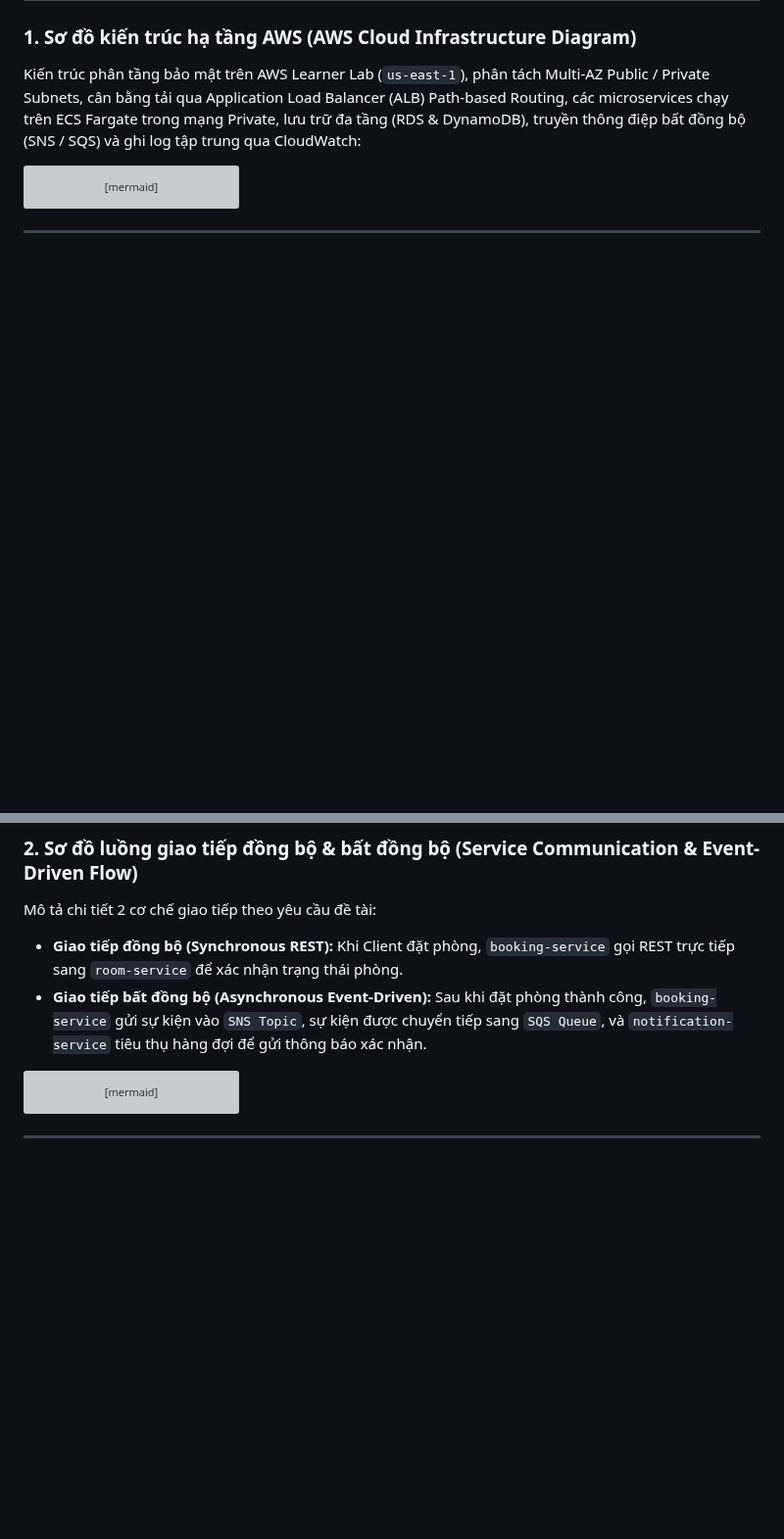
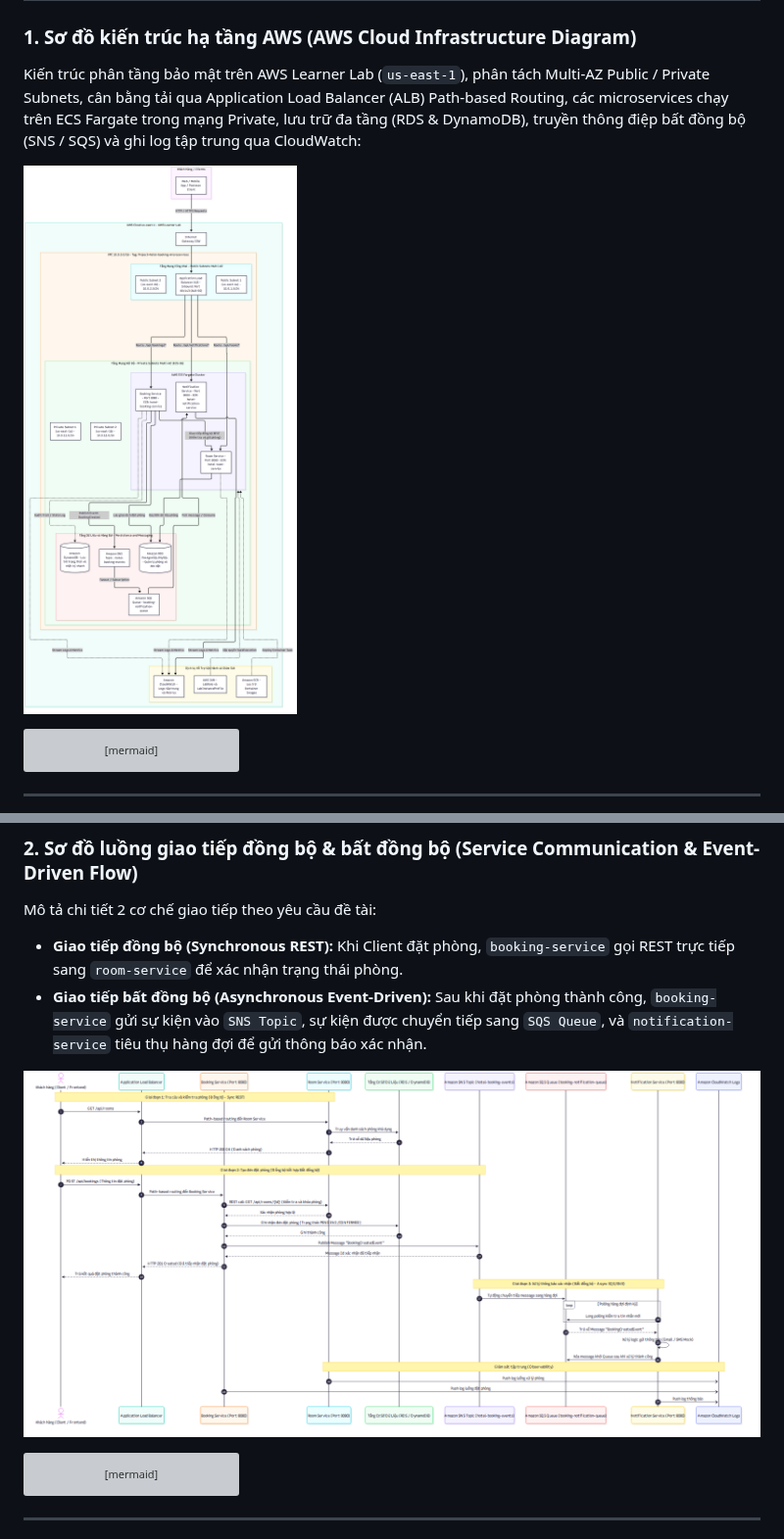
Before and after one commit to ptthuylinh/hotel-booking-microservices, a Markdown page: docs/week-1/tasks.md, 2 parts joined by grey strips. Shown at 98% size. Rendered like a GitHub page; pictures changed too: docs/week-1/images/01-aws-cloud-architecture.png (added), docs/week-1/images/02-service-communication-flow.png (added); blank space fills up the shorter version; grey boxes are pictures that could not be loaded.

Commit message:
docs: render and add PNG architecture and sequence diagrams to week-1 tasks

````diff
--- a/docs/week-1/tasks.md
+++ b/docs/week-1/tasks.md
@@ -50,6 +50,8 @@
 
 ### 1. Sơ đồ kiến trúc hạ tầng AWS (AWS Cloud Infrastructure Diagram)
 Kiến trúc phân tầng bảo mật trên AWS Learner Lab (`us-east-1`), phân tách Multi-AZ Public / Private Subnets, cân bằng tải qua Application Load Balancer (ALB) Path-based Routing, các microservices chạy trên ECS Fargate trong mạng Private, lưu trữ đa tầng (RDS & DynamoDB), truyền thông điệp bất đồng bộ (SNS / SQS) và ghi log tập trung qua CloudWatch:
+
+![Sơ đồ kiến trúc hạ tầng AWS](images/01-aws-cloud-architecture.png)
 
 ```mermaid
 flowchart TB
@@ -129,6 +131,8 @@ flowchart TB
 Mô tả chi tiết 2 cơ chế giao tiếp theo yêu cầu đề tài:
 - **Giao tiếp đồng bộ (Synchronous REST):** Khi Client đặt phòng, `booking-service` gọi REST trực tiếp sang `room-service` để xác nhận trạng thái phòng.
 - **Giao tiếp bất đồng bộ (Asynchronous Event-Driven):** Sau khi đặt phòng thành công, `booking-service` gửi sự kiện vào `SNS Topic`, sự kiện được chuyển tiếp sang `SQS Queue`, và `notification-service` tiêu thụ hàng đợi để gửi thông báo xác nhận.
+
+![Sơ đồ luồng giao tiếp đồng bộ & bất đồng bộ](images/02-service-communication-flow.png)
 
 ```mermaid
 sequenceDiagram
````
